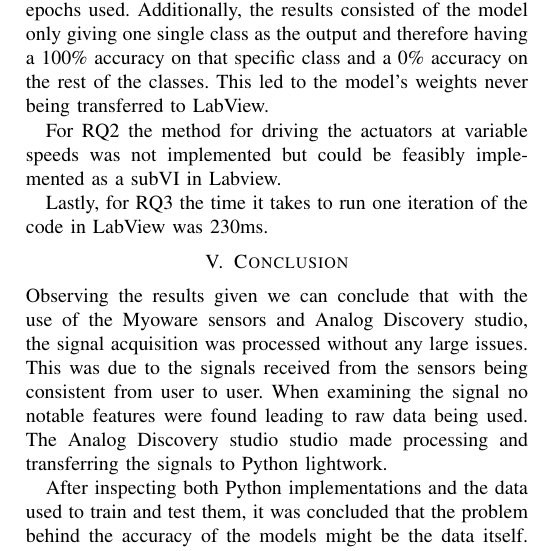
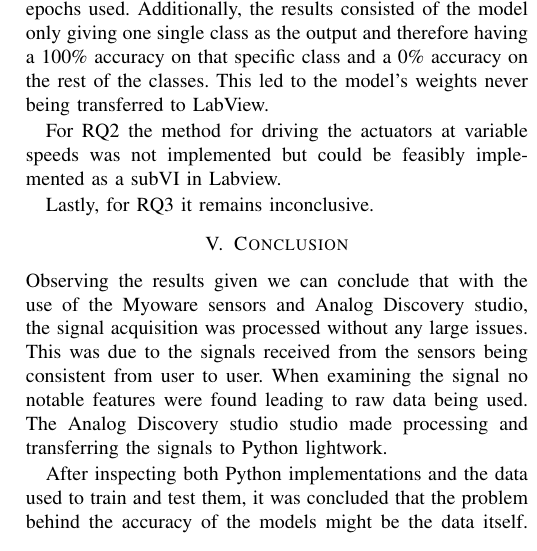
Before and after one commit to DanRyten/EXO1, a LaTeX paper (LaTeX/main.tex, which reads LaTeX/sections/results.tex): part of one column of page 5 of 6, cut so that both start at the same text. Compiled offline with pdfLaTeX.

Commit message:
RQ3: Inconclusive

```diff
--- a/LaTeX/sections/results.tex
+++ b/LaTeX/sections/results.tex
@@ -41,4 +41,5 @@ This led to the model's weights never being transferred to LabView.
 
 For RQ2 the method for driving the actuators at variable speeds was not implemented but could be feasibly implemented as a subVI in Labview.
 
-Lastly, for RQ3 the time it takes to run one iteration of the code in LabView was 230ms.
+Lastly, for RQ3 it remains inconclusive.
+%the time it takes to run one iteration of the code in LabView was 230ms.
```
